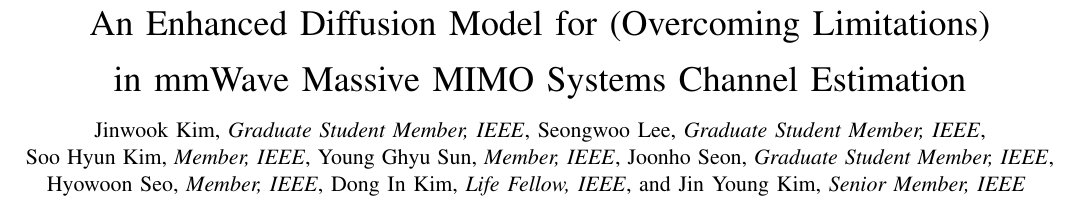
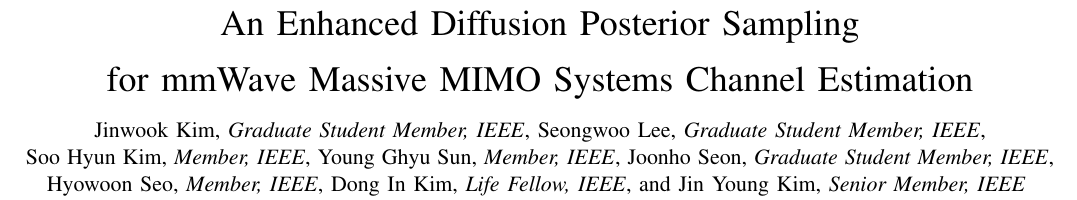
Before and after one commit to yoonlight/2025-ieee-comm_lett-kjw-paper, a LaTeX paper (main.tex): part of page 1 of 3, cut so that both start at the same text. Compiled offline with pdfLaTeX; a missing font is replaced by an installed copy or a similar font; a LaTeX package or settings file that is missing is left out.

Commit message:
update title

```diff
--- a/main.tex
+++ b/main.tex
@@ -21,7 +21,7 @@
 \newcolumntype{M}[1]{>{\centering\arraybackslash}m{#1}}
 \usepackage{balance}
 \begin{document}
-\title{An Enhanced Diffusion Model for (Overcoming Limitations)\\in mmWave Massive MIMO Systems Channel Estimation}
+\title{An Enhanced Diffusion Posterior Sampling \\ for mmWave Massive MIMO Systems Channel Estimation}
 
 \author{\IEEEauthorblockN{Jinwook Kim,~\IEEEmembership{Graduate Student Member,~IEEE}},  \IEEEauthorblockN{Seongwoo Lee,~\IEEEmembership{Graduate Student Member,~IEEE}},
 
```
